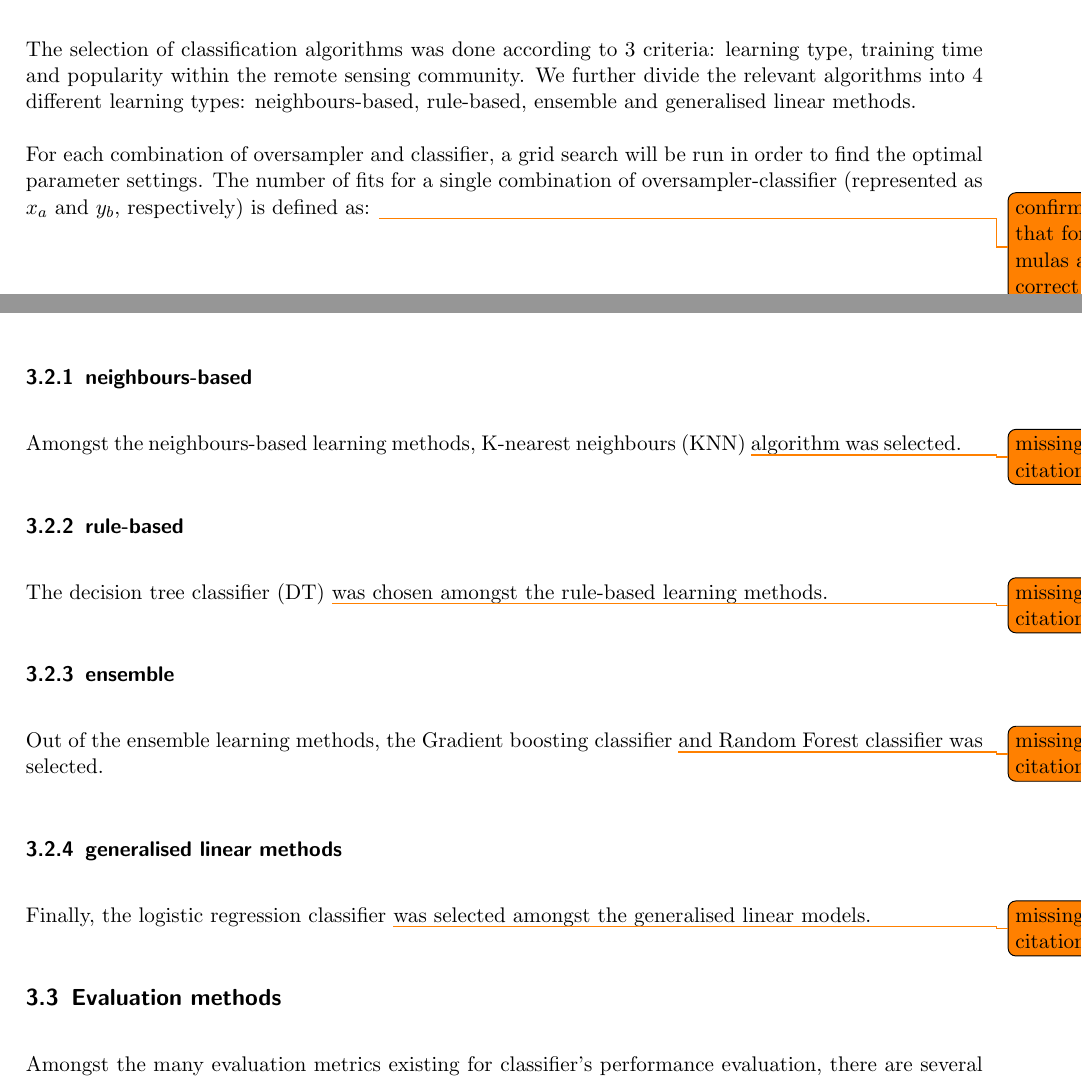
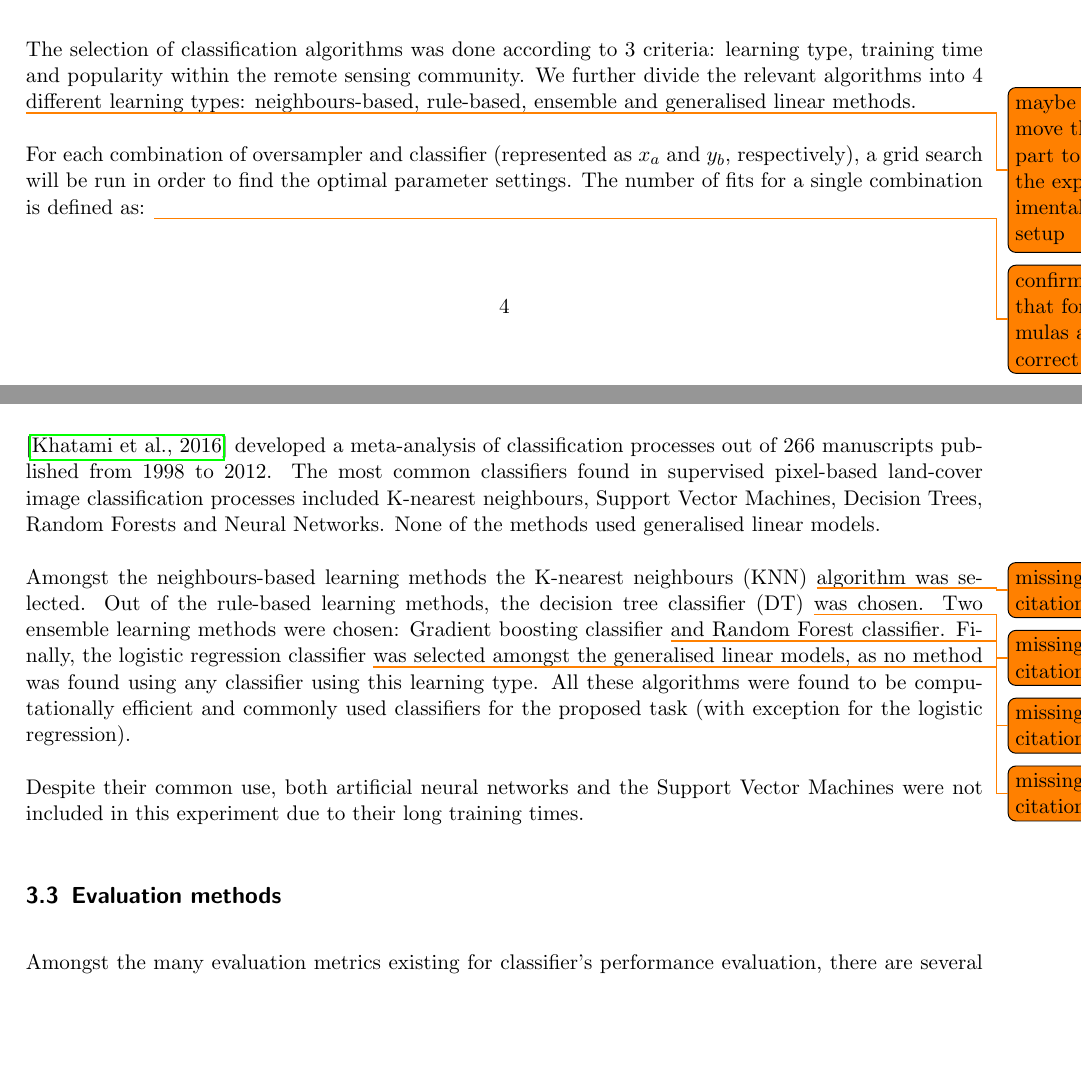
Before and after one commit to NOVA-IMS-Innovation-and-Analytics-Lab/publications, a LaTeX paper (content/remote-sensing/remote_sensing.tex): two parts of pages 4 and 5 of 10 before the commit and two parts of pages 4 and 5 of 9 after it, joined at a grey line, cut so that both start at the same text, the shorter picture padded with empty space. Compiled offline with pdfLaTeX.

Commit message:
Continued working on Methodology

```diff
--- a/content/remote-sensing/remote_sensing.tex
+++ b/content/remote-sensing/remote_sensing.tex
@@ -271,11 +271,12 @@ learning type, training time and popularity within the remote sensing
 community. We further divide the relevant algorithms into 4 different learning
 types: neighbours-based, rule-based, ensemble and generalised linear methods.
 
-For each combination of oversampler and classifier, a grid search will be run
-in order to find the optimal parameter settings. The number of fits for a
-single combination of oversampler-classifier (represented as $x_a$ and $y_b$,
-respectively) is defined as:
+\todo{maybe move this part to the experimental setup}
+For each combination of oversampler and classifier (represented as $x_a$ and
+$y_b$, respectively), a grid search will be run in order to find the optimal
+parameter settings. The number of fits for a single combination  is defined as:
 \todo{confirm that formulas are correct}
+
 \[
 fits_{x_a,y_b}=\prod\limits_{p=1} \textrm{count}(x_a^p).\prod\limits_{q=1}
 \textrm{count}(y_b^q)
@@ -295,26 +297,25 @@ vital.
+computationally efficient classifiers becomes vital.
 
-% popularity of algorithms here
-\cite{Khatami2016b}
+\cite{Khatami2016} developed a meta-analysis of classification processes out
+of 266 manuscripts published from 1998 to 2012. The most common classifiers
+found in supervised pixel-based land-cover image classification processes
+included K-nearest neighbours, Support Vector Machines, Decision Trees, Random
+Forests and Neural Networks. None of the methods used generalised linear models.
 
+Amongst the neighbours-based learning methods the K-nearest neighbours (KNN)
+\todo{missing citation} algorithm was selected. Out of the rule-based learning
+methods, the decision tree classifier (DT) \todo{missing citation} was chosen.
+Two ensemble learning methods were chosen: Gradient boosting classifier
+\todo{missing citation} and Random Forest classifier. Finally, the logistic
+regression classifier \todo{missing citation} was selected amongst the
+generalised linear models, as no method was found using any classifier using
+this learning type. All these algorithms were found to be computationally
+efficient and commonly used classifiers for the proposed task (with exception
+for the logistic regression).
 
-\subsubsection{neighbours-based}
-Amongst the neighbours-based learning methods, K-nearest neighbours (KNN)
-\todo{missing citation} algorithm was selected.
-
-\subsubsection{rule-based}
-The decision tree classifier (DT) \todo{missing citation} was chosen amongst
-the rule-based learning methods.
-
-\subsubsection{ensemble}
-Out of the ensemble learning methods, the Gradient boosting classifier
-\todo{missing citation} and Random Forest classifier was selected.
-
-\subsubsection{generalised linear methods}
-Finally, the logistic regression classifier \todo{missing citation} was
-selected amongst the generalised linear models.
-
-% explain why these algorithms have been chosen within each family of
-% classifiers
+Despite their common use, both artificial neural networks and the Support
+Vector Machines were not included in this experiment due to their long training
+times.
 
 \subsection{Evaluation methods}
 
```
Also changed, not shown: content/remote-sensing/remote_sensing.tex (41 more changed lines).
